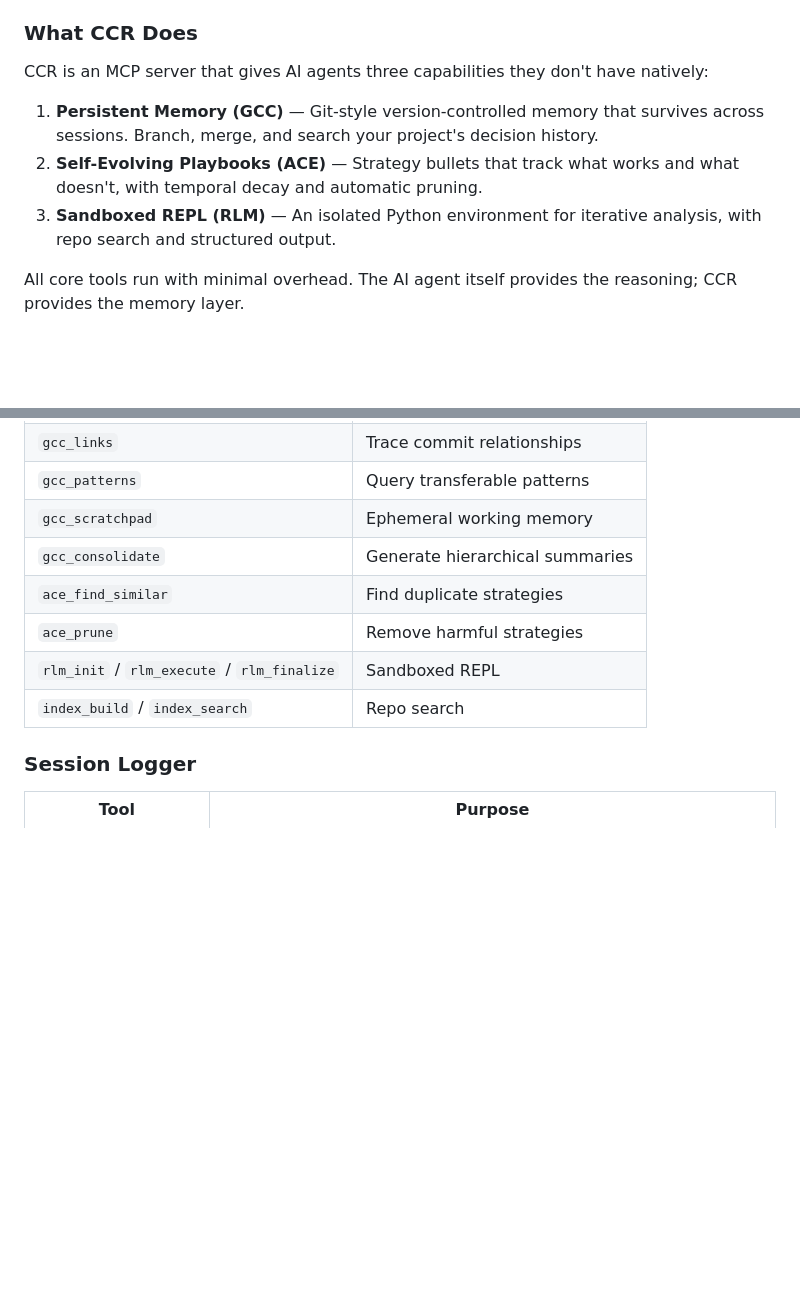
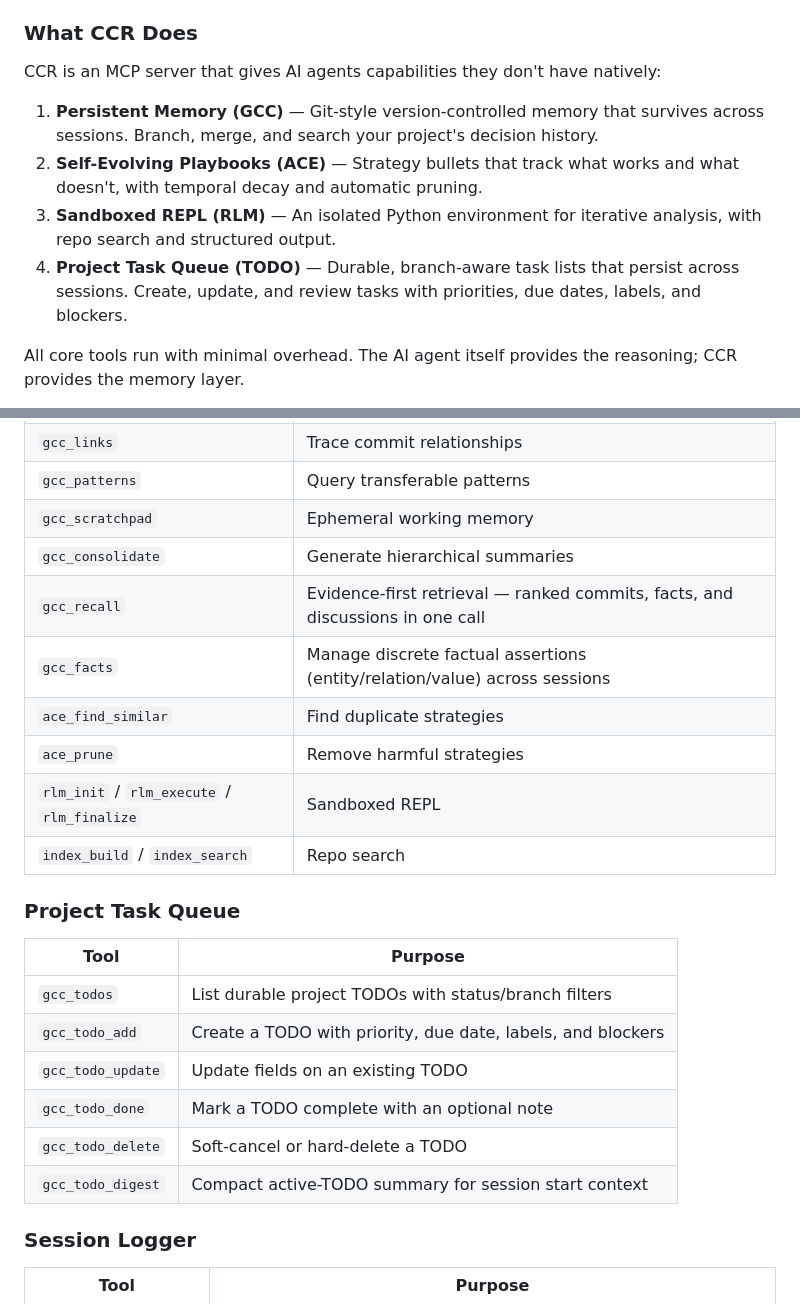
Before and after one commit to qbit-glitch/ccr, a Markdown page: README.md, 2 parts joined by grey strips. Rendered like a GitHub page; blank space fills up the shorter version.

```diff
--- a/README.md
+++ b/README.md
@@ -34,11 +34,12 @@ That's it. Your agent will automatically load project memory on every session st
 
 ### What CCR Does
 
-CCR is an MCP server that gives AI agents three capabilities they don't have natively:
+CCR is an MCP server that gives AI agents capabilities they don't have natively:
 
 1. **Persistent Memory (GCC)** — Git-style version-controlled memory that survives across sessions. Branch, merge, and search your project's decision history.
 2. **Self-Evolving Playbooks (ACE)** — Strategy bullets that track what works and what doesn't, with temporal decay and automatic pruning.
 3. **Sandboxed REPL (RLM)** — An isolated Python environment for iterative analysis, with repo search and structured output.
+4. **Project Task Queue (TODO)** — Durable, branch-aware task lists that persist across sessions. Create, update, and review tasks with priorities, due dates, labels, and blockers.
 
 All core tools run with minimal overhead. The AI agent itself provides the reasoning; CCR provides the memory layer.
 
@@ -192,10 +212,23 @@ CCR stores all data in a `.ccr/` directory within your project (like `.git/`). G
 | `gcc_patterns` | Query transferable patterns |
 | `gcc_scratchpad` | Ephemeral working memory |
 | `gcc_consolidate` | Generate hierarchical summaries |
+| `gcc_recall` | Evidence-first retrieval — ranked commits, facts, and discussions in one call |
+| `gcc_facts` | Manage discrete factual assertions (entity/relation/value) across sessions |
 | `ace_find_similar` | Find duplicate strategies |
 | `ace_prune` | Remove harmful strategies |
 | `rlm_init` / `rlm_execute` / `rlm_finalize` | Sandboxed REPL |
 | `index_build` / `index_search` | Repo search |
+
+### Project Task Queue
+
+| Tool | Purpose |
+|------|---------|
+| `gcc_todos` | List durable project TODOs with status/branch filters |
+| `gcc_todo_add` | Create a TODO with priority, due date, labels, and blockers |
+| `gcc_todo_update` | Update fields on an existing TODO |
+| `gcc_todo_done` | Mark a TODO complete with an optional note |
+| `gcc_todo_delete` | Soft-cancel or hard-delete a TODO |
+| `gcc_todo_digest` | Compact active-TODO summary for session start context |
 
 ### Session Logger
 
```
Also changed, not shown: other parts of README.md (+29 -3 lines).
